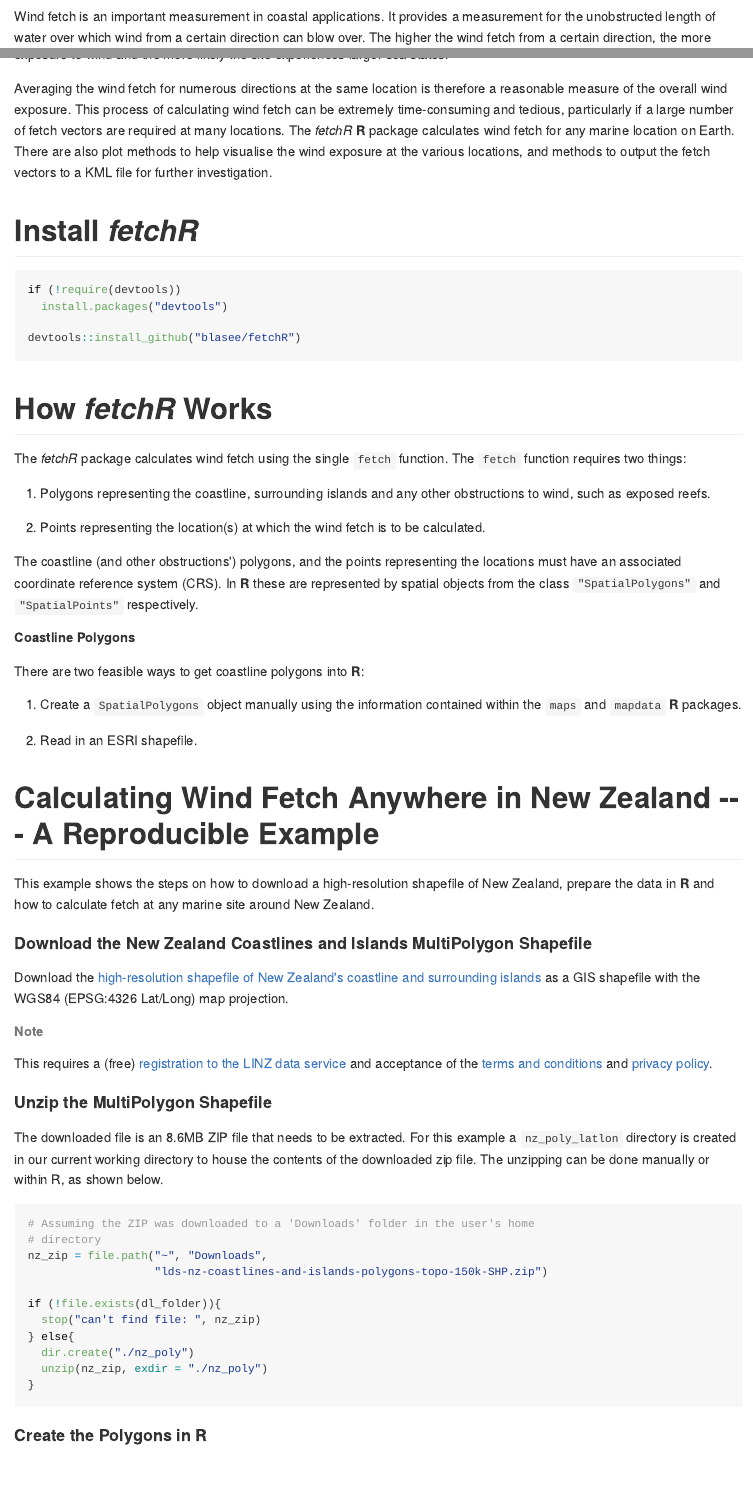
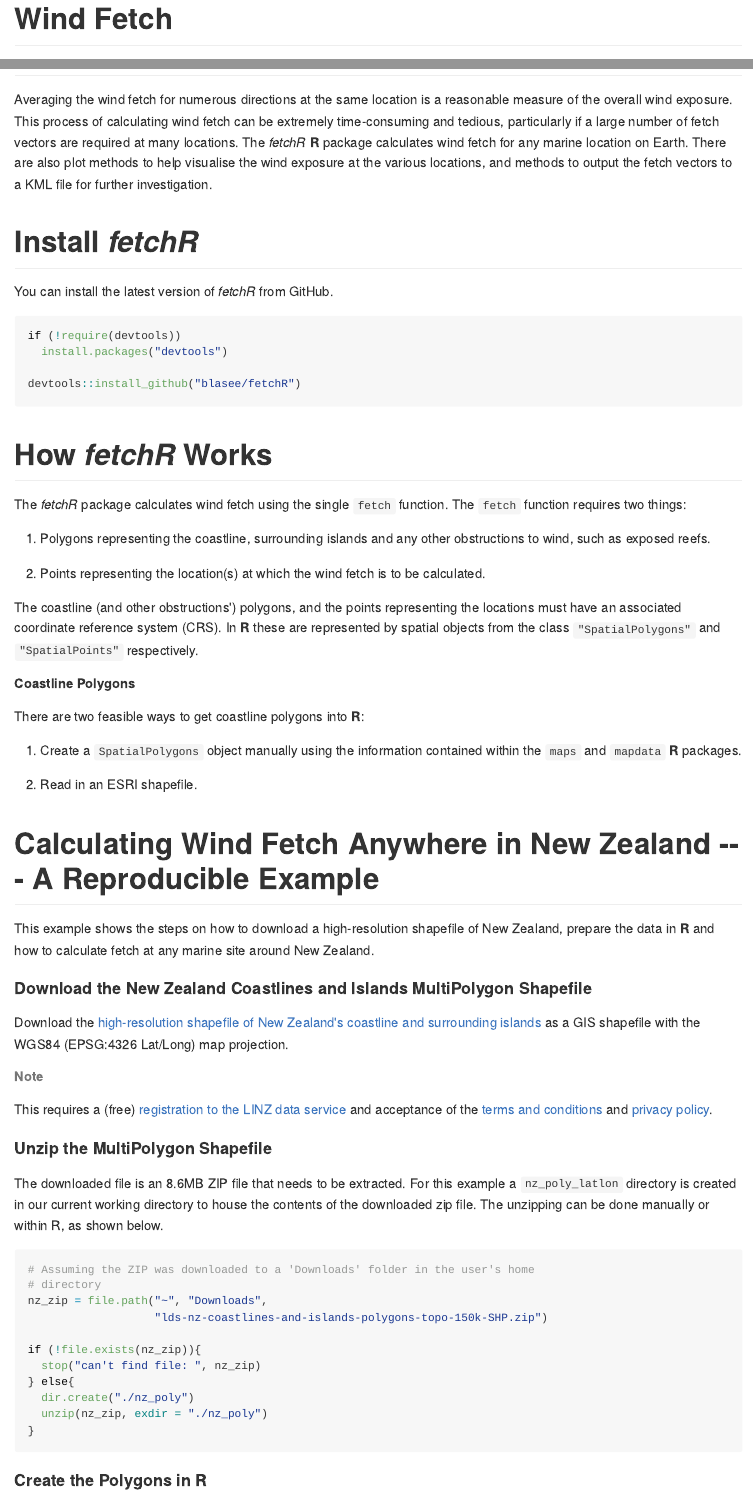
Before and after one commit to blasee/fetchR, an R Markdown document (README.Rmd): the page in a window 1100 px wide, from 100 px down before the commit and from 40 px down after it, and a second part further down, joined at a grey line. The pictures show the output file README.md that the author committed with the source, drawn offline in the style of GitHub; badge pictures from the web are left out.

Commit message:
Tidy up README

````diff
--- a/README.Rmd
+++ b/README.Rmd
@@ -17,8 +17,7 @@ library(fetchR)
 
 [![Build Status](https://travis-ci.org/blasee/fetchR.svg)](https://travis-ci.org/blasee/fetchR)
 
-# Why *fetchR*?
+# Wind Fetch
 
 Wind fetch is an important measurement in coastal applications. It provides a measurement for the unobstructed length of water over which wind from a certain direction can blow over. The higher the wind fetch from a certain direction, the more energy is imparted onto the surface of the water resulting in a larger sea state. Therefore, the larger the fetch, the larger the exposure to wind and the more likely the site experiences larger sea states.
 
-Averaging the wind fetch for numerous directions at the same location is therefore a reasonable measure of the overall wind exposure. This process of calculating wind fetch can be extremely time-consuming and tedious, particularly if a large number of fetch vectors are required at many locations. The *fetchR* **R** package calculates wind fetch for any marine location on Earth. There are also plot methods to help visualise the wind exposure at the various locations, and methods to output the fetch vectors to a KML file for further investigation.
@@ -25,5 +26,8 @@ Averaging the wind fetch for numerous directions at the same location is therefo
+Averaging the wind fetch for numerous directions at the same location is a reasonable measure of the overall wind exposure. This process of calculating wind fetch can be extremely time-consuming and tedious, particularly if a large number of fetch vectors are required at many locations. The *fetchR* **R** package calculates wind fetch for any marine location on Earth. There are also plot methods to help visualise the wind exposure at the various locations, and methods to output the fetch vectors to a KML file for further investigation.
 
 # Install *fetchR*
+
+You can install the latest version of *fetchR* from GitHub.
 
 ```{r, eval = FALSE}
 if (!require(devtools))
@@ -88,7 +92,7 @@ manually or within R, as shown below.
 nz_zip = file.path("~", "Downloads",
                    "lds-nz-coastlines-and-islands-polygons-topo-150k-SHP.zip")
 
-if (!file.exists(dl_folder)){
+if (!file.exists(nz_zip)){
   stop("can't find file: ", nz_zip)
 } else{
   dir.create("./nz_poly")
````
Also changed, not shown: README.md, README.Rmd (2 more changed lines).
